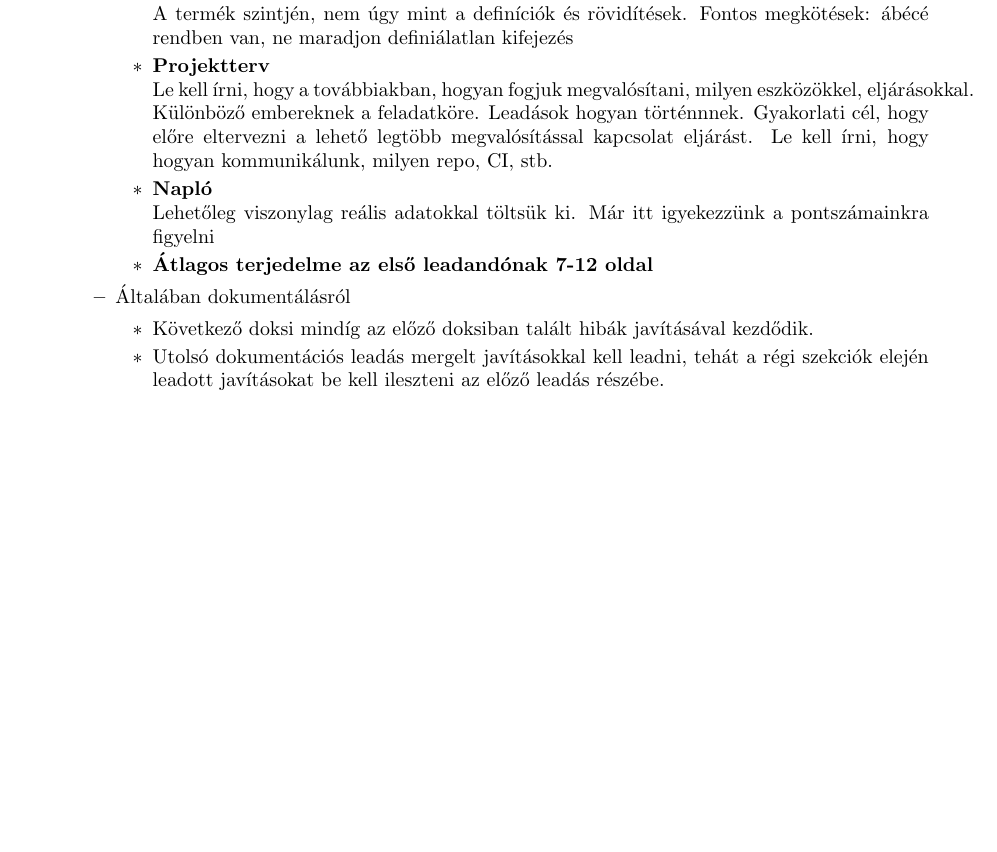
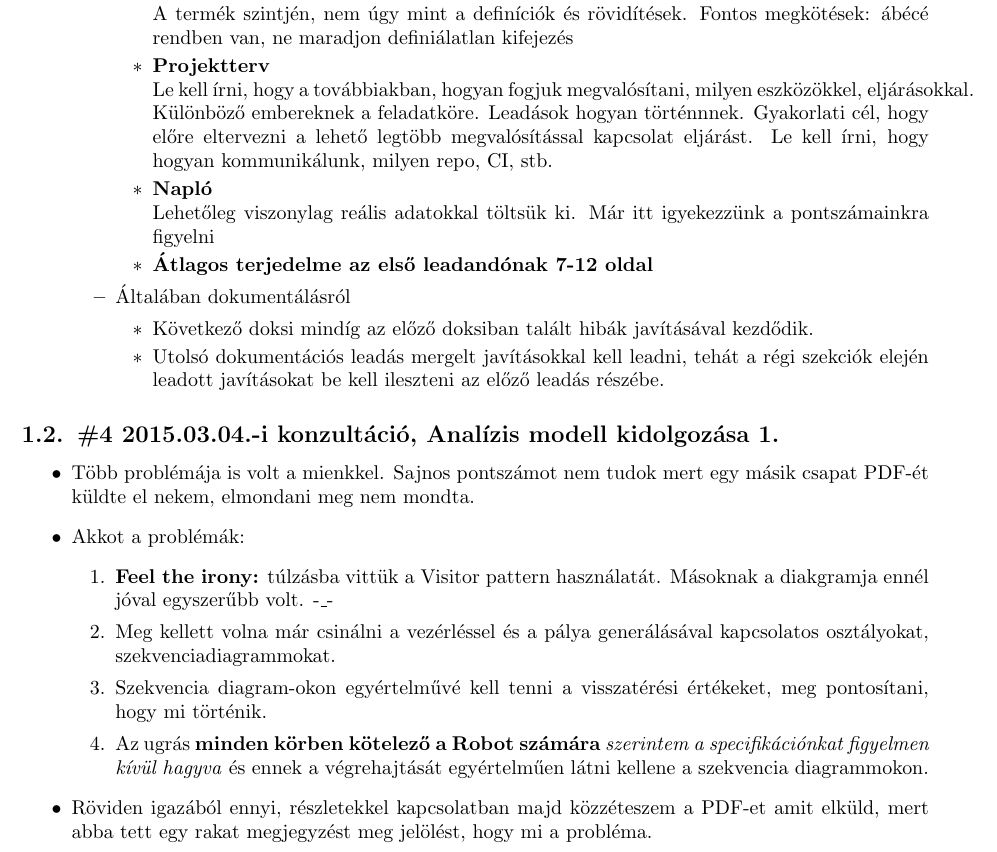
Before and after one commit to istvanszoke/softlab4, a LaTeX document (docs/consults/verbatim.tex): part of page 2 of 2, cut so that both start at the same text, the shorter picture padded with empty space. Compiled offline with pdfLaTeX.

Commit message:
Jegyzőkönyv update

```diff
--- a/docs/consults/verbatim.tex
+++ b/docs/consults/verbatim.tex
@@ -89,5 +89,19 @@
 		\end{itemize}
 \end{itemize}
 
+\subsection{\#4 2015.03.04.-i konzultáció, Analízis modell kidolgozása 1.}
+
+\begin{itemize}
+	\item Több problémája is volt a mienkkel. Sajnos pontszámot nem tudok mert egy másik csapat PDF-ét küldte el nekem, elmondani meg nem mondta.
+	\item Akkot a problémák:
+	\begin{enumerate}
+		\item \textbf{Feel the irony:} túlzásba vittük a Visitor pattern használatát. Másoknak a diakgramja ennél jóval egyszerűbb volt. -\_-
+		\item Meg kellett volna már csinálni a vezérléssel és a pálya generálásával kapcsolatos osztályokat, szekvenciadiagrammokat.
+		\item Szekvencia diagram-okon egyértelművé kell tenni a visszatérési értékeket, meg pontosítani, hogy mi történik.
+		\item Az ugrás \textbf{minden körben kötelező a Robot számára} \textit{szerintem a specifikációnkat figyelmen kívül hagyva} és ennek a végrehajtását egyértelműen látni kellene a szekvencia diagrammokon.
+	\end{enumerate}
+	\item Röviden igazából ennyi, részletekkel kapcsolatban majd közzéteszem a PDF-et amit elküld, mert abba tett egy rakat megjegyzést meg jelölést, hogy mi a probléma.
+\end{itemize}
+
 
 \end{document}
```
